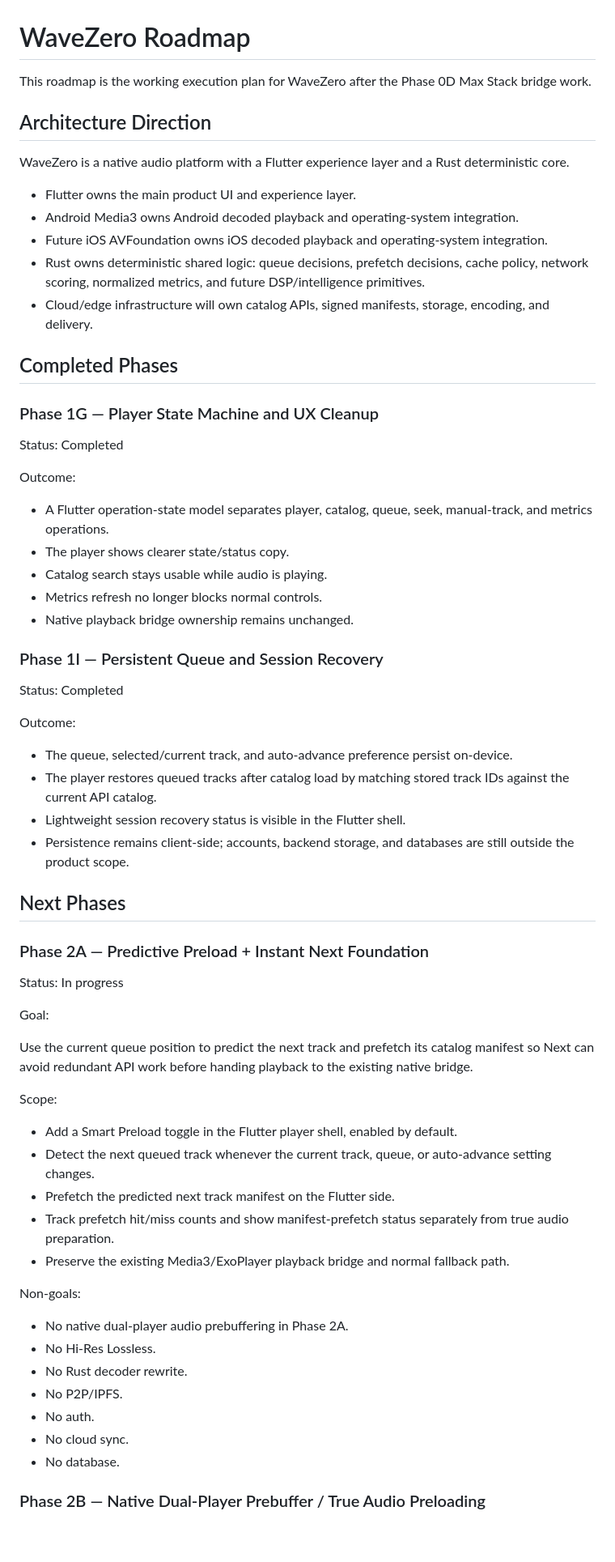
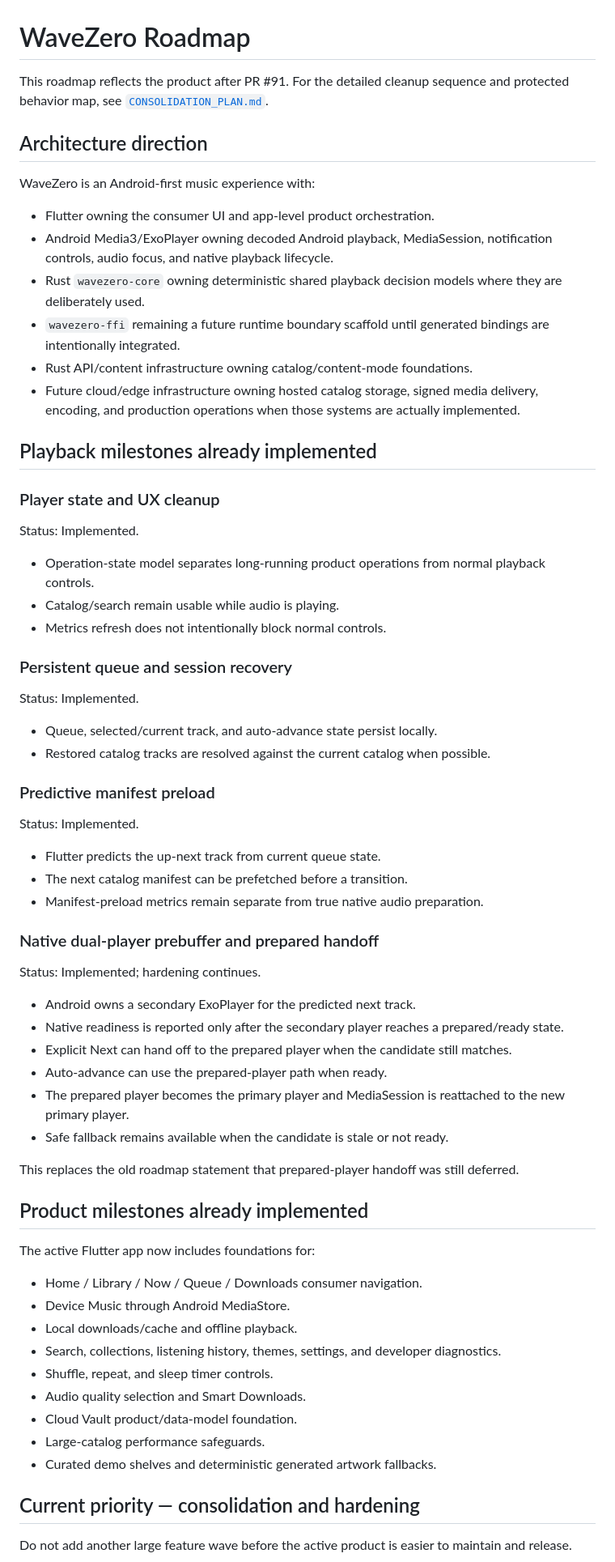
Before and after one commit to omarkhair70-droid/wavezero, a Markdown page: docs/ROADMAP.md, the part around one of its changes. Shown at 81% size. GitHub-like rendering; blank space fills up the shorter version.

Commit message:
Refresh roadmap after prepared-player handoff implementation

```diff
--- a/docs/ROADMAP.md
+++ b/docs/ROADMAP.md
@@ -1,69 +1,71 @@
 # WaveZero Roadmap
 
-This roadmap is the working execution plan for WaveZero after the Phase 0D Max Stack bridge work.
+This roadmap reflects the product after PR #91. For the detailed cleanup sequence and protected behavior map, see [`CONSOLIDATION_PLAN.md`](CONSOLIDATION_PLAN.md).
 
-## Architecture Direction
+## Architecture direction
 
-WaveZero is a native audio platform with a Flutter experience layer and a Rust deterministic core.
+WaveZero is an Android-first music experience with:
 
-- Flutter owns the main product UI and experience layer.
-- Android Media3 owns Android decoded playback and operating-system integration.
-- Future iOS AVFoundation owns iOS decoded playback and operating-system integration.
-- Rust owns deterministic shared logic: queue decisions, prefetch decisions, cache policy, network scoring, normalized metrics, and future DSP/intelligence primitives.
-- Cloud/edge infrastructure will own catalog APIs, signed manifests, storage, encoding, and delivery.
+- Flutter owning the consumer UI and app-level product orchestration.
+- Android Media3/ExoPlayer owning decoded Android playback, MediaSession, notification controls, audio focus, and native playback lifecycle.
+- Rust `wavezero-core` owning deterministic shared playback decision models where they are deliberately used.
+- `wavezero-ffi` remaining a future runtime boundary scaffold until generated bindings are intentionally integrated.
+- Rust API/content infrastructure owning catalog/content-mode foundations.
+- Future cloud/edge infrastructure owning hosted catalog storage, signed media delivery, encoding, and production operations when those systems are actually implemented.
 
-## Completed Phases
+## Playback milestones already implemented
 
-### Phase 1G — Player State Machine and UX Cleanup
+### Player state and UX cleanup
 
-Status: Completed
+Status: Implemented.
 
-Outcome:
+- Operation-state model separates long-running product operations from normal playback controls.
+- Catalog/search remain usable while audio is playing.
+- Metrics refresh does not intentionally block normal controls.
 
-- A Flutter operation-state model separates player, catalog, queue, seek, manual-track, and metrics operations.
-- The player shows clearer state/status copy.
-- Catalog search stays usable while audio is playing.
-- Metrics refresh no longer blocks normal controls.
-- Native playback bridge ownership remains unchanged.
+### Persistent queue and session recovery
 
-### Phase 1I — Persistent Queue and Session Recovery
+Status: Implemented.
 
-Status: Completed
+- Queue, selected/current track, and auto-advance state persist locally.
+- Restored catalog tracks are resolved against the current catalog when possible.
 
-Outcome:
+### Predictive manifest preload
 
-- The queue, selected/current track, and auto-advance preference persist on-device.
-- The player restores queued tracks after catalog load by matching stored track IDs against the current API catalog.
-- Lightweight session recovery status is visible in the Flutter shell.
-- Persistence remains client-side; accounts, backend storage, and databases are still outside the product scope.
+Status: Implemented.
 
-## Next Phases
+- Flutter predicts the up-next track from current queue state.
+- The next catalog manifest can be prefetched before a transition.
+- Manifest-preload metrics remain separate from true native audio preparation.
 
-### Phase 2A — Predictive Preload + Instant Next Foundation
+### Native dual-player prebuffer and prepared handoff
 
-Status: In progress
+Status: Implemented; hardening continues.
 
-Goal:
+- Android owns a secondary ExoPlayer for the predicted next track.
+- Native readiness is reported only after the secondary player reaches a prepared/ready state.
+- Explicit Next can hand off to the prepared player when the candidate still matches.
+- Auto-advance can use the prepared-player path when ready.
+- The prepared player becomes the primary player and MediaSession is reattached to the new primary player.
+- Safe fallback remains available when the candidate is stale or not ready.
 
-Use the current queue position to predict the next track and prefetch its catalog manifest so Next can avoid redundant API work before handing playback to the existing native bridge.
+This replaces the old roadmap statement that prepared-player handoff was still deferred.
 
-Scope:
+## Product milestones already implemented
 
-- Add a Smart Preload toggle in the Flutter player shell, enabled by default.
-- Detect the next queued track whenever the current track, queue, or auto-advance setting changes.
-- Prefetch the predicted next track manifest on the Flutter side.
-- Track prefetch hit/miss counts and show manifest-prefetch status separately from true audio preparation.
-- Preserve the existing Media3/ExoPlayer playback bridge and normal fallback path.
+The active Flutter app now includes foundations for:
 
-Non-goals:
+- Home / Library / Now / Queue / Downloads consumer navigation.
+- Device Music through Android MediaStore.
+- Local downloads/cache and offline playback.
+- Search, collections, listening history, themes, settings, and developer diagnostics.
+- Shuffle, repeat, and sleep timer controls.
+- Audio quality selection and Smart Downloads.
+- Cloud Vault product/data-model foundation.
+- Large-catalog performance safeguards.
+- Curated demo shelves and deterministic generated artwork fallbacks.
 
-- No native dual-player audio prebuffering in Phase 2A.
-- No Hi-Res Lossless.
-- No Rust decoder rewrite.
-- No P2P/IPFS.
-- No auth.
-- No cloud sync.
-- No database.
+## Current priority — consolidation and hardening
 
-### Phase 2B — Native Dual-Player Prebuffer / True Audio Preloading
+Do not add another large feature wave before the active product is easier to maintain and release.
 
```
Also changed, not shown: other parts of docs/ROADMAP.md (+19 -30 lines).
